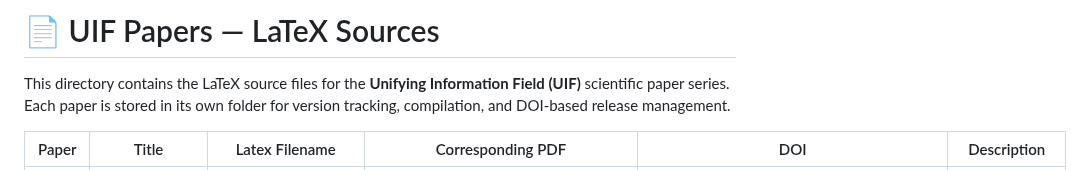
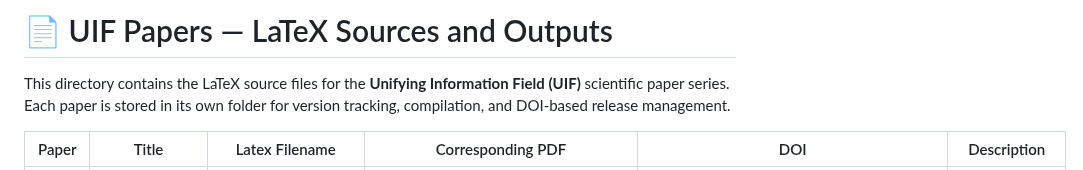
Before and after one commit to stuart-hiles/UIF, a Markdown page: papers/README.md, the part around the change. GitHub-like rendering.

```diff
--- a/papers/README.md
+++ b/papers/README.md
@@ -1,4 +1,4 @@
-# 📄 UIF Papers — LaTeX Sources
+# 📄 UIF Papers — LaTeX Sources and Outputs
 This directory contains the LaTeX source files for the **Unifying Information Field (UIF)** scientific paper series.
 Each paper is stored in its own folder for version tracking, compilation, and DOI-based release management.
 
```
